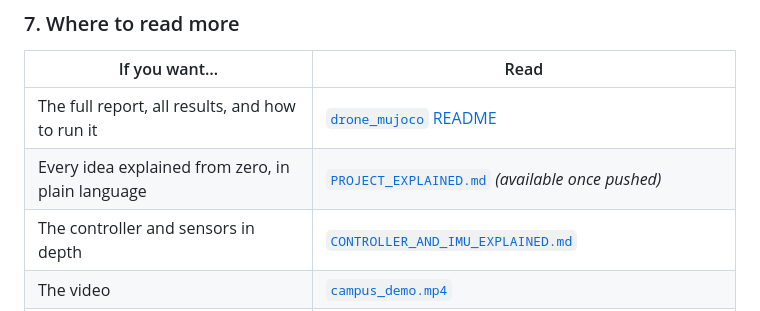
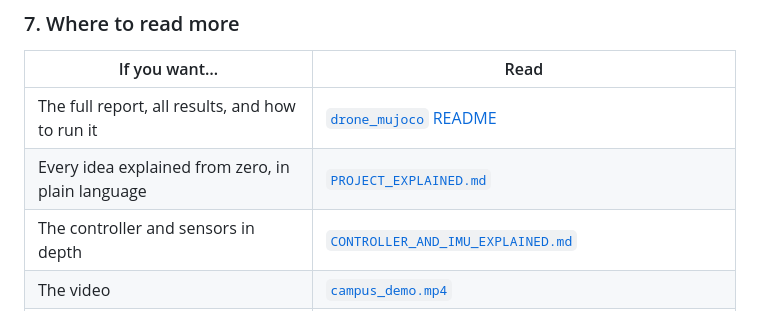
Before and after one commit to praann07/Drones_S5_AB8_ESP32VoiceDrone, a Markdown page: README.md, the part around one of its changes. GitHub-like rendering.

Commit message:
README: point MATLAB result images at the Drones_Matlab branch; drop stale note

```diff
--- a/README.md
+++ b/README.md
@@ -490,7 +490,7 @@ The map is a **1:10 scale copy of the Amrita Coimbatore campus**: 86 buildings (
 | If you want… | Read |
 |---|---|
 | The full report, all results, and how to run it | [`drone_mujoco` README](https://github.com/praann07/Drones_S5_AB8_ESP32VoiceDrone/tree/drone_mujoco#readme) |
-| Every idea explained from zero, in plain language | [`PROJECT_EXPLAINED.md`](https://github.com/praann07/Drones_S5_AB8_ESP32VoiceDrone/blob/drone_mujoco/PROJECT_EXPLAINED.md) *(available once pushed)* |
+| Every idea explained from zero, in plain language | [`PROJECT_EXPLAINED.md`](https://github.com/praann07/Drones_S5_AB8_ESP32VoiceDrone/blob/drone_mujoco/PROJECT_EXPLAINED.md) |
 | The controller and sensors in depth | [`CONTROLLER_AND_IMU_EXPLAINED.md`](https://github.com/praann07/Drones_S5_AB8_ESP32VoiceDrone/blob/drone_mujoco/CONTROLLER_AND_IMU_EXPLAINED.md) |
 | The video | [`campus_demo.mp4`](https://github.com/praann07/Drones_S5_AB8_ESP32VoiceDrone/blob/drone_mujoco/docs/recordings/campus_demo.mp4) |
 | To fly it yourself | Double-click `RUN.bat` on the branch, press **1**, then speak or type |
```
Also changed, not shown: other parts of README.md (+6 -6 lines).
